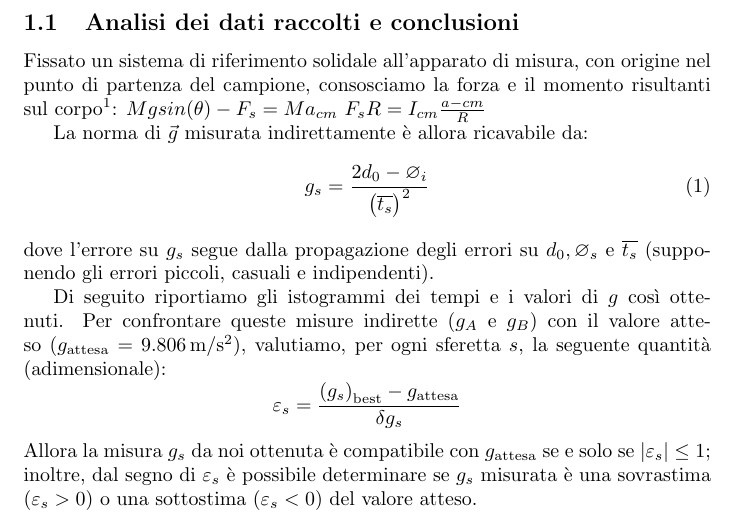
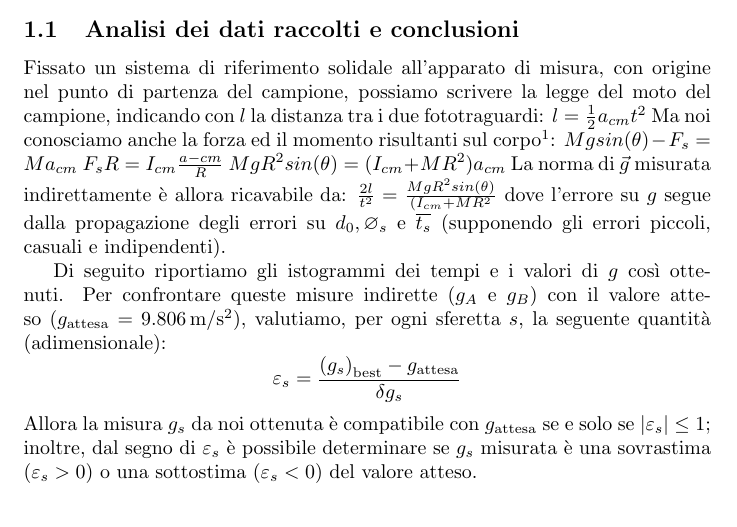
Before and after one commit to RBerga06/unipr-clt-fisica, a LaTeX paper (lab1/r8-rotolamento/relazione.tex): part of page 3 of 3 before the commit and part of page 2 of 3 after it, cut so that both start at the same text. Compiled offline with pdfLaTeX.

Commit message:
Update relazione.tex

```diff
--- a/lab1/r8-rotolamento/relazione.tex
+++ b/lab1/r8-rotolamento/relazione.tex
@@ -105,26 +106,20 @@
 
 \subsection{Analisi dei dati raccolti e conclusioni}
 Fissato un sistema di riferimento solidale all'apparato di misura,
-con origine nel punto di partenza del campione, consosciamo la
-forza e il momento risultanti sul corpo\footnote{con R indichiamo
-la distanza tra il suo centro di massa e il punto di contatto}:
-$Mgsin(\theta) - F_s = Ma_{cm}$
-$F_s R = I_{cm} \frac{a-{cm}}{R} $
-
-
-
+con origine nel punto di partenza del campione, possiamo scrivere
+la legge del moto del campione, indicando con $l$ la distanza tra
+i due fototraguardi:
+$l = \frac{1}{2} a_{cm} t^2$
+Ma noi conosciamo anche la forza ed il momento risultanti sul
+corpo\footnote{con $R$ indichiamo la distanza tra il suo centro di
+massa e il punto di contatto}:
+$M g sin(\theta) - F_s = Ma_{cm}$
+$F_s R = I_{cm} \frac{a-{cm}}{R}$
+$M g R^2 sin(\theta) = (I_{cm} + MR^2) a_{cm}$
 La norma di $\vec{g}$ misurata indirettamente è allora ricavabile da:
-\begin{equation}\label{eq:1}
-    g_s = \frac{2d_0 - \diam_i}{\left(\overline{t_s}\right)^2}
-    % \best{g} = \frac{2\best{\left(d_0\right)} - \bestp{\diam_i}}
-    %                 {\bestp{\overline{t_i}}^2}
-    % \qquad\wedge\qquad
-    % \errrel{g} = \frac{2\left(\delta d_0\right) - \delta \diam_i}
-    %                   {2\best{\left(d_0\right)} - \bestp{\diam_i}}
-    %            + 2\frac{\sigma_{\overline{t_i}}}{\overline{t_i}}
-\end{equation}
-dove l'errore su $g_s$ segue dalla propagazione degli errori su $d_0,\diam_s$ e
-$\overline{t_s}$ (supponendo gli errori piccoli, casuali e indipendenti).
+$\frac{2 l}{t^2} = \frac{M g R^2 sin(\theta)}{(I_{cm} + MR^2}$
+dove l'errore su $g$ segue dalla propagazione degli errori su $d_0,\diam_s$ e
+$\overline{t_s}$ (supponendo gli errori piccoli, casuali e indipendenti). %SCRIVERE DA COSA SEGUE L'ERRORE
 
 Di seguito riportiamo gli istogrammi dei tempi e i valori di $g$ così ottenuti.
 Per confrontare queste misure indirette ($g_A$ e $g_B$) con il valore atteso
```
Also changed, not shown: lab1/r8-rotolamento/relazione.tex (5 more changed lines).
